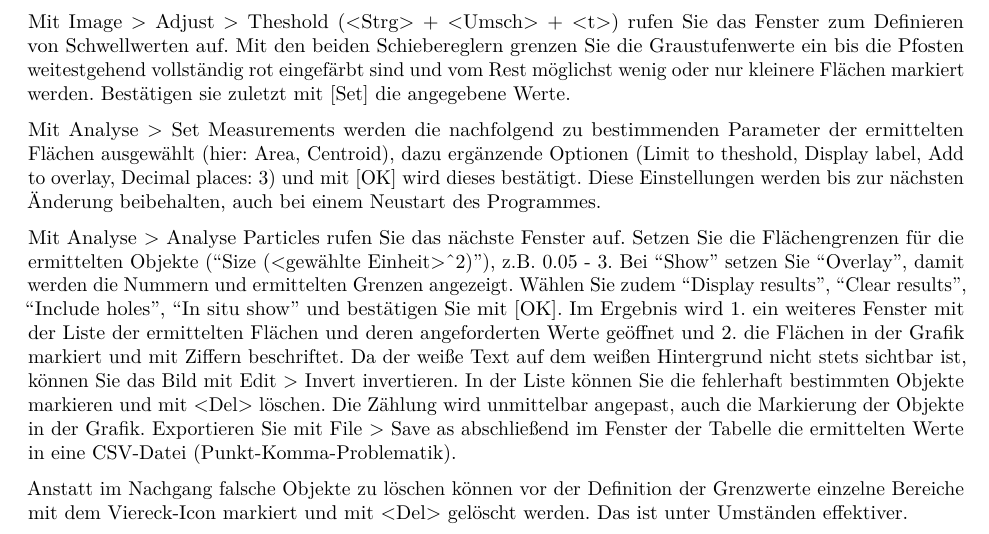
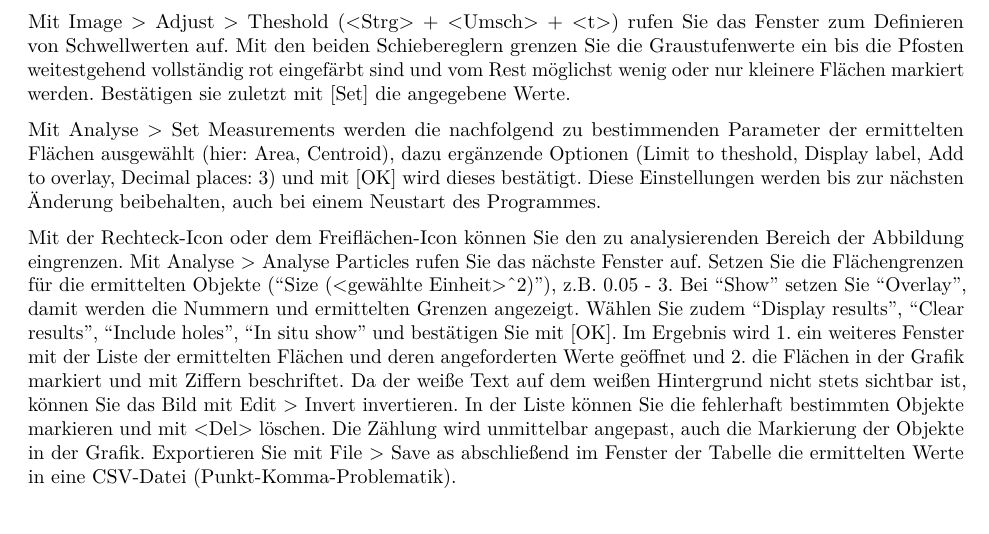
Before and after one commit to chrinne/Softwarebox_DGUF, an R Markdown document (software/imagej/imagej.Rmd): part of page 3 of 3, cut so that both start at the same text. The pictures show the output file software/imagej/imagej.pdf that the author committed with the source.

Commit message:
added "analyse only selection"

```diff
--- a/software/imagej/imagej.Rmd
+++ b/software/imagej/imagej.Rmd
@@ -76,6 +76,4 @@ Mit Image > Adjust > Theshold (\<Strg> + \<Umsch> + \<t>) rufen Sie das Fenster
 
 Mit Analyse > Set Measurements werden die nachfolgend zu bestimmenden Parameter der ermittelten Flächen ausgewählt (hier:  Area, Centroid), dazu ergänzende Optionen (Limit to theshold, Display label, Add to overlay, Decimal places: 3) und mit [OK] wird dieses bestätigt. Diese Einstellungen werden bis zur nächsten Änderung beibehalten, auch bei einem Neustart des Programmes.
 
-Mit Analyse > Analyse Particles rufen Sie das nächste Fenster auf. Setzen Sie die Flächengrenzen für die ermittelten Objekte ("Size (\<gewählte Einheit>^2)"), z.B. 0.05 - 3. Bei "Show" setzen Sie "Overlay", damit werden die Nummern und ermittelten Grenzen angezeigt. Wählen Sie zudem "Display results", "Clear results", "Include holes", "In situ show" und bestätigen Sie mit [OK]. Im Ergebnis wird 1. ein weiteres Fenster mit der Liste der ermittelten Flächen und deren angeforderten Werte geöffnet und 2. die Flächen in der Grafik markiert und mit Ziffern beschriftet. Da der weiße Text auf dem weißen Hintergrund nicht stets sichtbar ist, können Sie das Bild mit Edit > Invert invertieren. In der Liste können Sie die fehlerhaft bestimmten Objekte markieren und mit \<Del> löschen. Die Zählung wird unmittelbar angepast, auch die Markierung der Objekte in der Grafik. Exportieren Sie mit File > Save as abschließend im Fenster der Tabelle die ermittelten Werte in eine CSV-Datei (Punkt-Komma-Problematik).
-
-Anstatt im Nachgang falsche Objekte zu löschen können vor der Definition der Grenzwerte einzelne Bereiche mit dem Viereck-Icon markiert und mit \<Del> gelöscht werden. Das ist unter Umständen effektiver.
+Mit der Rechteck-Icon oder dem Freiflächen-Icon können Sie den zu analysierenden Bereich der Abbildung eingrenzen. Mit Analyse > Analyse Particles rufen Sie das nächste Fenster auf. Setzen Sie die Flächengrenzen für die ermittelten Objekte ("Size (\<gewählte Einheit>^2)"), z.B. 0.05 - 3. Bei "Show" setzen Sie "Overlay", damit werden die Nummern und ermittelten Grenzen angezeigt. Wählen Sie zudem "Display results", "Clear results", "Include holes", "In situ show" und bestätigen Sie mit [OK]. Im Ergebnis wird 1. ein weiteres Fenster mit der Liste der ermittelten Flächen und deren angeforderten Werte geöffnet und 2. die Flächen in der Grafik markiert und mit Ziffern beschriftet. Da der weiße Text auf dem weißen Hintergrund nicht stets sichtbar ist, können Sie das Bild mit Edit > Invert invertieren. In der Liste können Sie die fehlerhaft bestimmten Objekte markieren und mit \<Del> löschen. Die Zählung wird unmittelbar angepast, auch die Markierung der Objekte in der Grafik. Exportieren Sie mit File > Save as abschließend im Fenster der Tabelle die ermittelten Werte in eine CSV-Datei (Punkt-Komma-Problematik).
```
Also changed, not shown: software/imagej/imagej.pdf.
